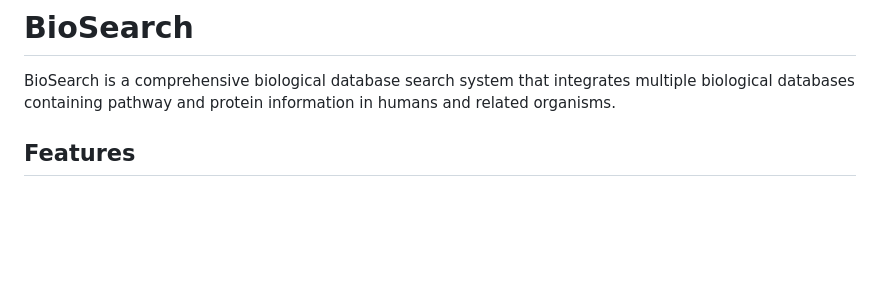
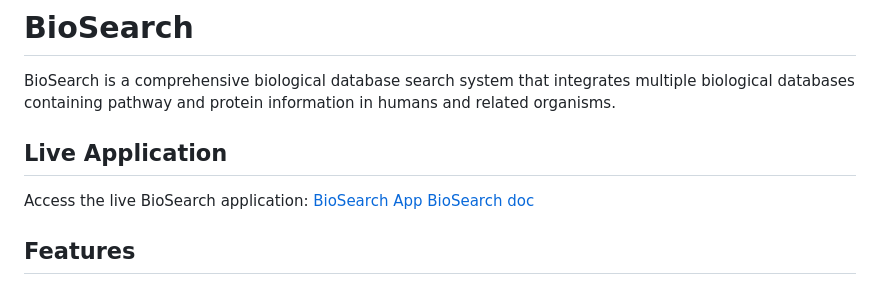
Before and after one commit to ErfanZohrabi/Bio_search, a Markdown page: README.md, the part around the change. GitHub-like rendering; blank space fills up the shorter version.

```diff
--- a/README.md
+++ b/README.md
@@ -1,6 +1,9 @@
 # BioSearch
 
 BioSearch is a comprehensive biological database search system that integrates multiple biological databases containing pathway and protein information in humans and related organisms.
+
+## Live Application
+Access the live BioSearch application: [BioSearch App](https://biosearch.onrender.com) [BioSearch doc]((https://erfanzohrabi.github.io/Bio_search/))
 
 
 ## Features
```
